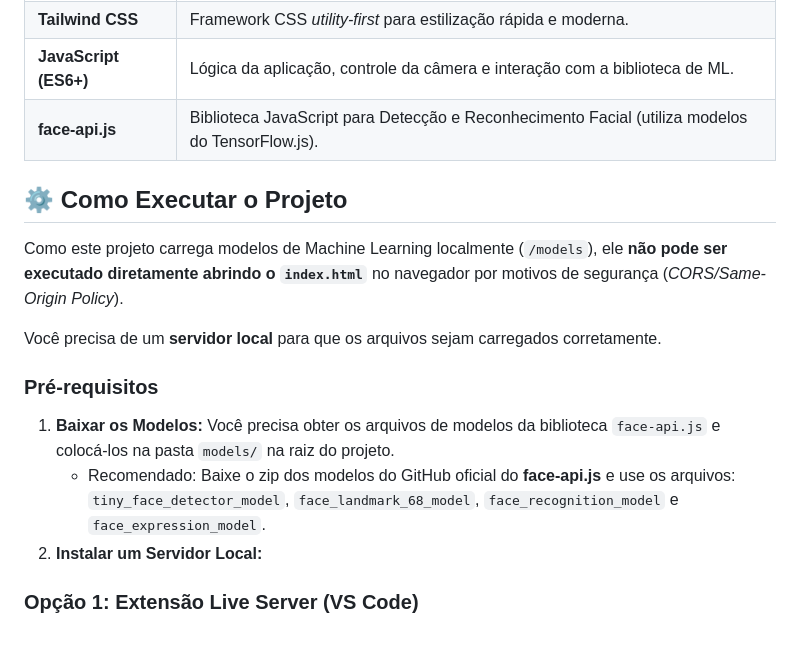
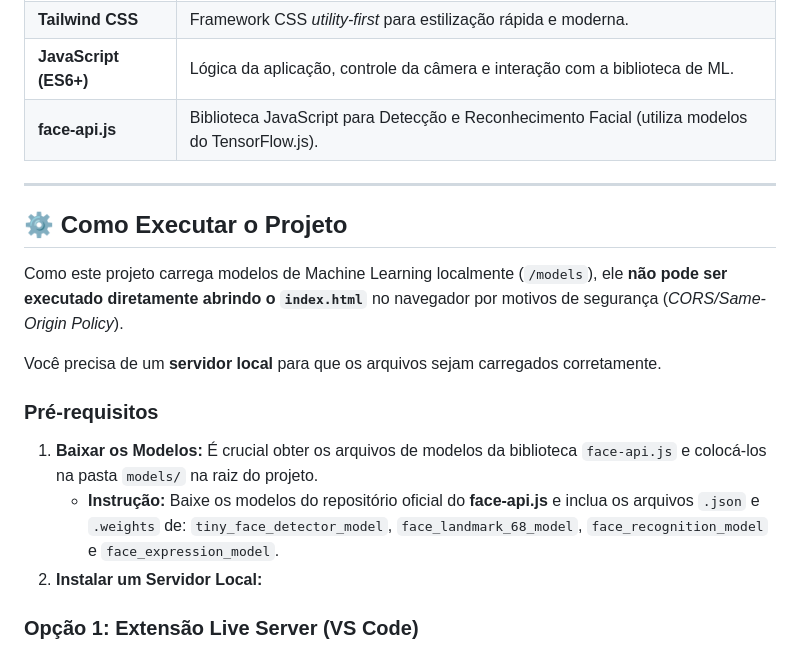
Before and after one commit to deilsongilmar-web/Projeto-controle-de-acesso, a Markdown page: README.md, the part around the change printed below. Rendered like a GitHub page.

```diff
--- a/README.md
+++ b/README.md
@@ -22,6 +27,8 @@ Desenvolvido com **HTML**, **Tailwind CSS** e **JavaScript**, utilizando a bibli
 | **JavaScript (ES6+)** | Lógica da aplicação, controle da câmera e interação com a biblioteca de ML. |
 | **face-api.js** | Biblioteca JavaScript para Detecção e Reconhecimento Facial (utiliza modelos do TensorFlow.js). |
 
+---
+
 ## ⚙️ Como Executar o Projeto
 
 Como este projeto carrega modelos de Machine Learning localmente (`/models`), ele **não pode ser executado diretamente abrindo o `index.html`** no navegador por motivos de segurança (*CORS/Same-Origin Policy*).
@@ -30,8 +37,8 @@ Você precisa de um **servidor local** para que os arquivos sejam carregados cor
 
 ### Pré-requisitos
 
-1.  **Baixar os Modelos:** Você precisa obter os arquivos de modelos da biblioteca `face-api.js` e colocá-los na pasta `models/` na raiz do projeto.
-    * Recomendado: Baixe o zip dos modelos do GitHub oficial do **face-api.js** e use os arquivos: `tiny_face_detector_model`, `face_landmark_68_model`, `face_recognition_model` e `face_expression_model`.
+1.  **Baixar os Modelos:** É crucial obter os arquivos de modelos da biblioteca `face-api.js` e colocá-los na pasta `models/` na raiz do projeto.
+    * **Instrução:** Baixe os modelos do repositório oficial do **face-api.js** e inclua os arquivos `.json` e `.weights` de: `tiny_face_detector_model`, `face_landmark_68_model`, `face_recognition_model` e `face_expression_model`.
 2.  **Instalar um Servidor Local:**
 
 ### Opção 1: Extensão Live Server (VS Code)
```
Also changed, not shown: other parts of README.md (+17 -15 lines).
